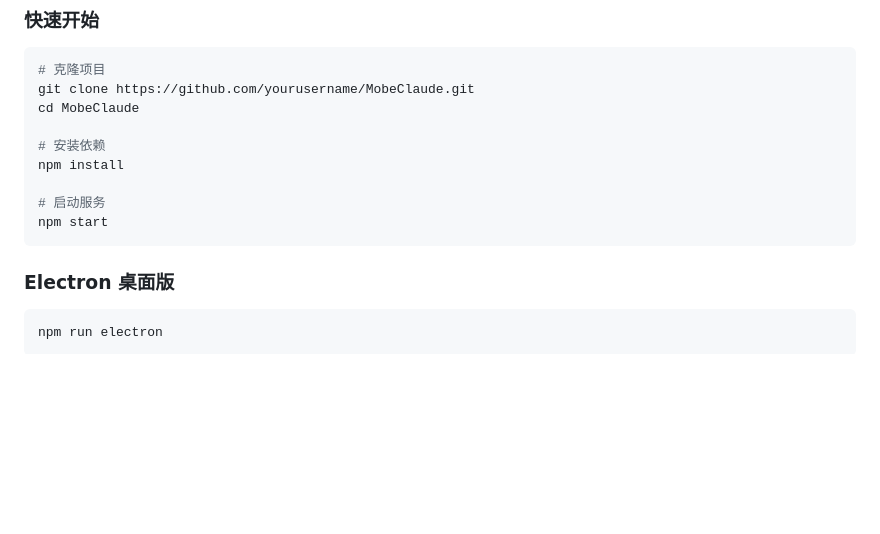
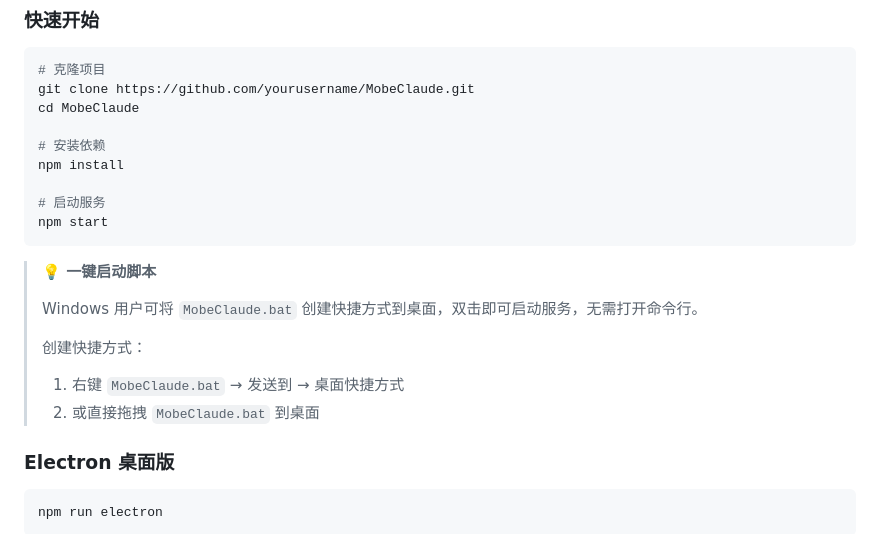
Before and after one commit to q198132/MobeClaude, a Markdown page: README.md, the part around the change. Drawn GitHub-style; blank space fills up the shorter version.

Commit message:
docs: 添加Windows一键启动脚本说明到README
添加关于如何通过创建快捷方式一键启动服务的说明，方便Windows用户使用

````diff
--- a/README.md
+++ b/README.md
@@ -19,6 +19,14 @@ npm install
 # 启动服务
 npm start
 ```
+
+> **💡 一键启动脚本**
+>
+> Windows 用户可将 `MobeClaude.bat` 创建快捷方式到桌面，双击即可启动服务，无需打开命令行。
+>
+> 创建快捷方式：
+> 1. 右键 `MobeClaude.bat` → 发送到 → 桌面快捷方式
+> 2. 或直接拖拽 `MobeClaude.bat` 到桌面
 
 ### Electron 桌面版
 
````
